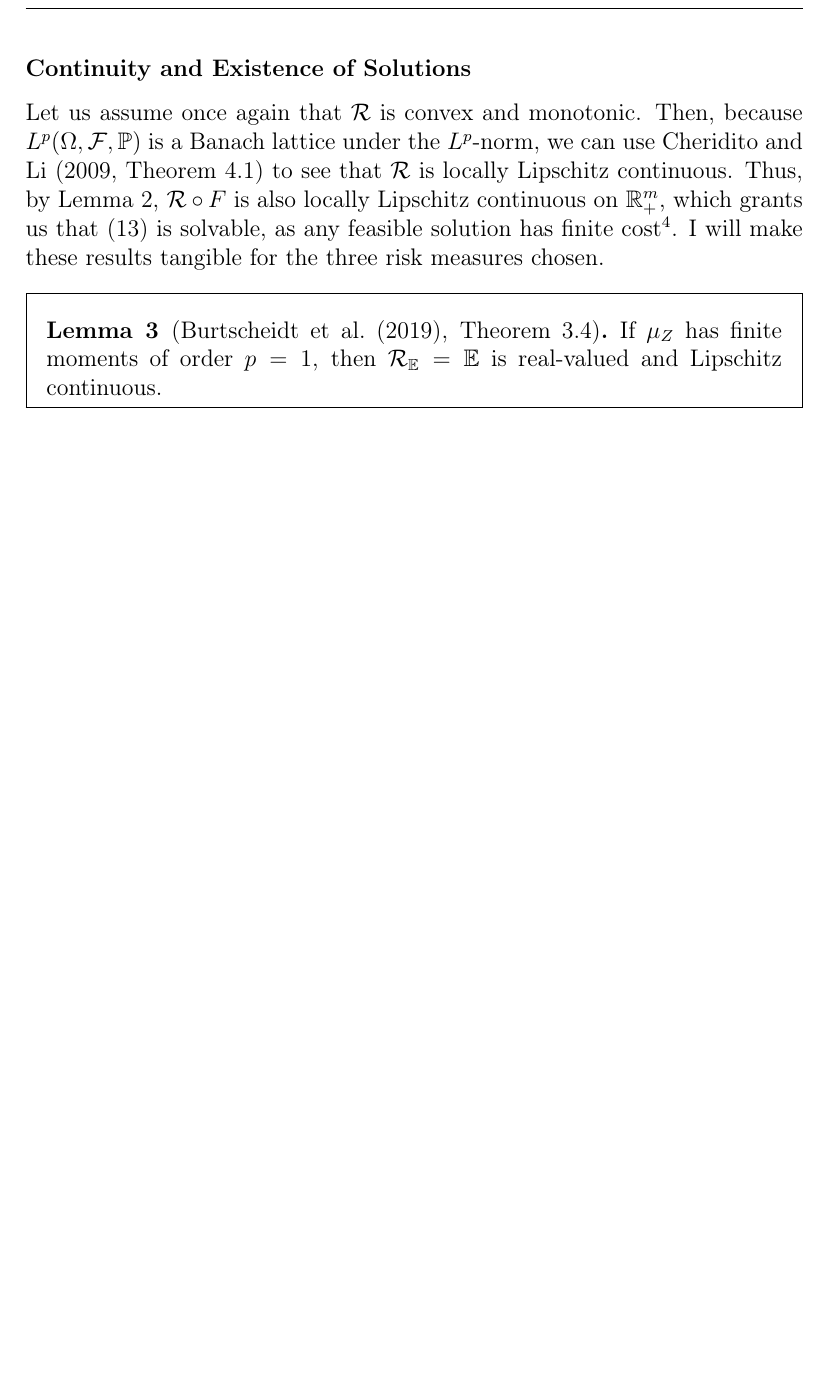
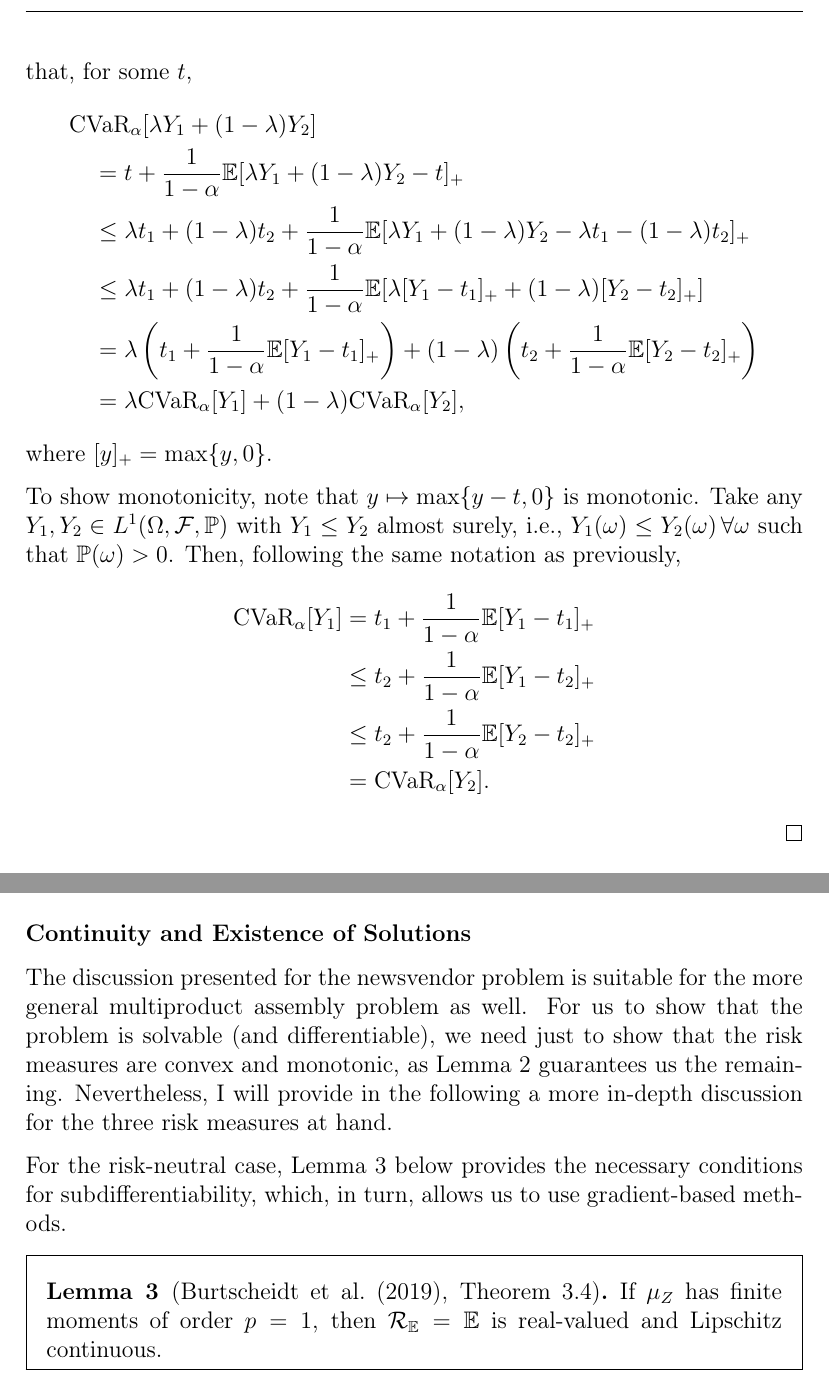
Before and after one commit to brunompacheco/prog-stochastic-final-project, a LaTeX document (main.tex): part of page 12 of 15 before the commit and two parts of pages 7 and 13 of 16 after it, the two joined at a grey line, cut at the place of the change, the shorter picture padded with empty space. Compiled offline with pdfLaTeX.

Commit message:
extend CVaR discussion with proof of convexity and monotonicity

```diff
--- a/main.tex
+++ b/main.tex
@@ -169,3 +178,25 @@ On the other hand, the results are perfectly suitable for the case of the Condit
+    Then, for any $\lambda \in [0,1]$, we have that, for some $t$,
+    \begin{align*}
+	&\text{CVaR}_{\alpha}[\lambda Y_1 + (1-\lambda)Y_2] \\
+	&\quad = t + \frac{1}{1-\alpha} \mathbb{E}[\lambda Y_1 + (1-\lambda)Y_2 - t]_{+}  \\
+	&\quad \le \lambda t_1 + (1-\lambda)t_2 + \frac{1}{1-\alpha} \mathbb{E}[\lambda Y_1 + (1-\lambda)Y_2 - \lambda t_1 - (1-\lambda)t_2]_{+}  \\
+	&\quad \le \lambda t_1 + (1-\lambda)t_2 + \frac{1}{1-\alpha} \mathbb{E}[\lambda [Y_1 - t_1]_{+} + (1-\lambda)[Y_2 - t_2]_{+} ]  \\
+	&\quad = \lambda \left( t_1 + \frac{1}{1-\alpha} \mathbb{E}[Y_1 - t_1]_{+} \right)  + (1-\lambda) \left( t_2 + \frac{1}{1-\alpha} \mathbb{E}[Y_2 - t_2]_{+} \right)   \\
+	&\quad = \lambda \text{CVaR}_{\alpha}[Y_1] + (1-\lambda)\text{CVaR}_{\alpha}[Y_2]
+,\end{align*}
+where $[y]_{+} = \max\{y,0\}$.
+
+    To show monotonicity, note that $y \mapsto \max\{y-t,0\}$ is monotonic.
+    Take any $Y_1,Y_2 \in L^{1}(\Omega,\mathcal{F},\mathbb{P})$ with $Y_1 \le Y_2$ almost surely, i.e., $Y_1(\omega) \le Y_2(\omega)\,\forall \omega$  such that $\mathbb{P}(\omega)>0$.
+    Then, following the same notation as previously,
+    \begin{align*}
+	\text{CVaR}_{\alpha}[Y_1] &= t_1 + \frac{1}{1-\alpha}\mathbb{E}[Y_1-t_1]_+ \\
+	&\le  t_2 + \frac{1}{1-\alpha}\mathbb{E}[Y_1-t_2]_+ \\
+	&\le  t_2 + \frac{1}{1-\alpha}\mathbb{E}[Y_2-t_2]_+ \\
+	&=  \text{CVaR}_{\alpha}[Y_2]
+    .\end{align*}
+\end{proof}
+
 For the Value-at-Risk, one can use \citet[Theorem~2]{ivanovBilevelStochasticLinear2014} to show that it is also a continuous risk measure on the image of $F(x)$, and, thus, a solution to the problem exists.
 To the best of my knowledge, there is no result ensuring differentiability of the Value-at-Risk with respect to the problem variable $x$.
 However, we can see that
@@ -319,12 +350,18 @@ This allows me to state the Lipschitz continuity of the random variable $F(\bm{x
 
 \subsubsection*{Continuity and Existence of Solutions}
 
-Let us assume once again that $\mathcal{R}$ is convex and monotonic.
-Then, because $L^{p}(\Omega,\mathcal{F},\mathbb{P})$ is a Banach lattice under the $L^{p}$-norm, we can use \citet[Theorem~4.1]{cheriditoRiskMeasuresOrlicz2009} to see that $\mathcal{R}$ is locally Lipschitz continuous.
-Thus, by Lemma~\ref{lemma:F-lip-cont}, $\mathcal{R} \circ F$ is also locally Lipschitz continuous on $\R^{m}_{+}$, which grants us that \eqref{eq:multiprod-bis-prob} is solvable, as any feasible solution has finite cost\footnote{Note that the set of feasible solutions is a compact subset of the domain of $F$.}.
-I will make these results tangible for the three risk measures chosen.
+The discussion presented for the newsvendor problem is suitable for the more general multiproduct assembly problem as well.
+For us to show that the problem is solvable (and differentiable), we need just to show that the risk measures are convex and monotonic, as Lemma~\ref{lemma:F-lip-cont} guarantees us the remaining.
+Nevertheless, I will provide in the following a more in-depth discussion for the three risk measures at hand.
 
-\begin{lemma}[\citet{burtscheidtRiskAverseModelsBilevel2019}, Theorem~3.4]\label{eq:lip-cont-E}
+% Let us assume once again that $\mathcal{R}$ is convex and monotonic.
+% Then, because $L^{p}(\Omega,\mathcal{F},\mathbb{P})$ is a Banach lattice under the $L^{p}$-norm, we can use \citet[Theorem~4.1]{cheriditoRiskMeasuresOrlicz2009} to see that $\mathcal{R}$ is locally Lipschitz continuous.
+% Thus, by Lemma~\ref{lemma:F-lip-cont}, $\mathcal{R} \circ F$ is also locally Lipschitz continuous on $\R^{m}_{+}$, which grants us that \eqref{eq:multiprod-bis-prob} is solvable, as any feasible solution has finite cost\footnote{Note that the set of feasible solutions is a compact subset of the domain of $F$.}.
+% I will make these results tangible for the three risk measures chosen.
+
+For the risk-neutral case, Lemma~\ref{lemma:lip-cont-E} below provides the necessary conditions for subdifferentiability, which, in turn, allows us to use gradient-based methods.
+
+\begin{lemma}[\citet{burtscheidtRiskAverseModelsBilevel2019}, Theorem~3.4]\label{lemma:lip-cont-E}
     If $\mu_Z$ has finite moments of order $p=1$, then $\mathcal{R}_{\mathbb{E}} = \mathbb{E}$ is real-valued and Lipschitz continuous.
 \end{lemma}
 \begin{proof}
@@ -351,2 +386 @@ Then,
 \begin{align*}
-    \mathcal{R}_{\text{CVaR}_\alpha}[F(\bm{x})] &= \text{CVaR}_\alpha[F(\bm{x})] = \min_{t\in \R} t + \frac{1}{1-\alpha} \mathbb{E}[\max\{F(\bm{x})-t,0\}] \\
```
Also changed, not shown: references.bib (+33 -0 lines), main.pdf, main.tex (33 more changed lines).
